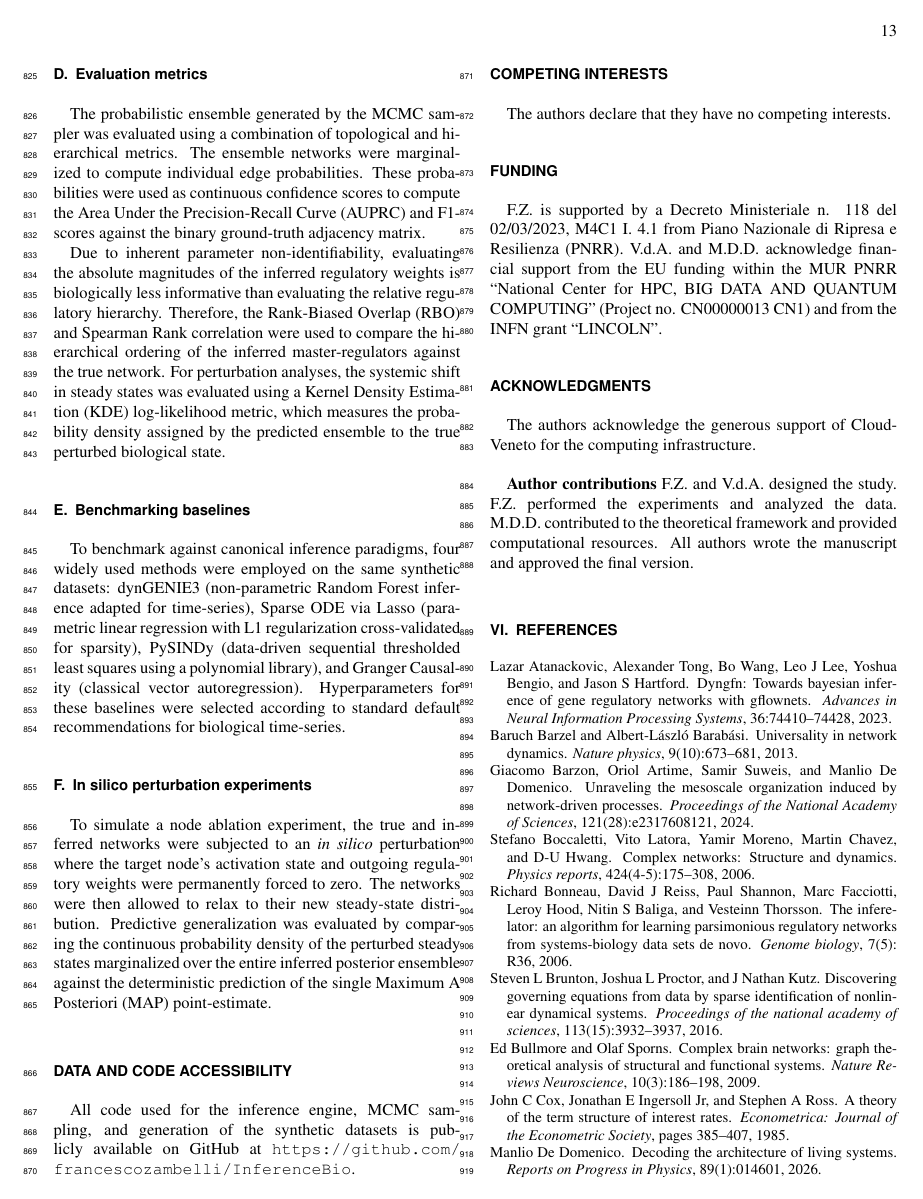
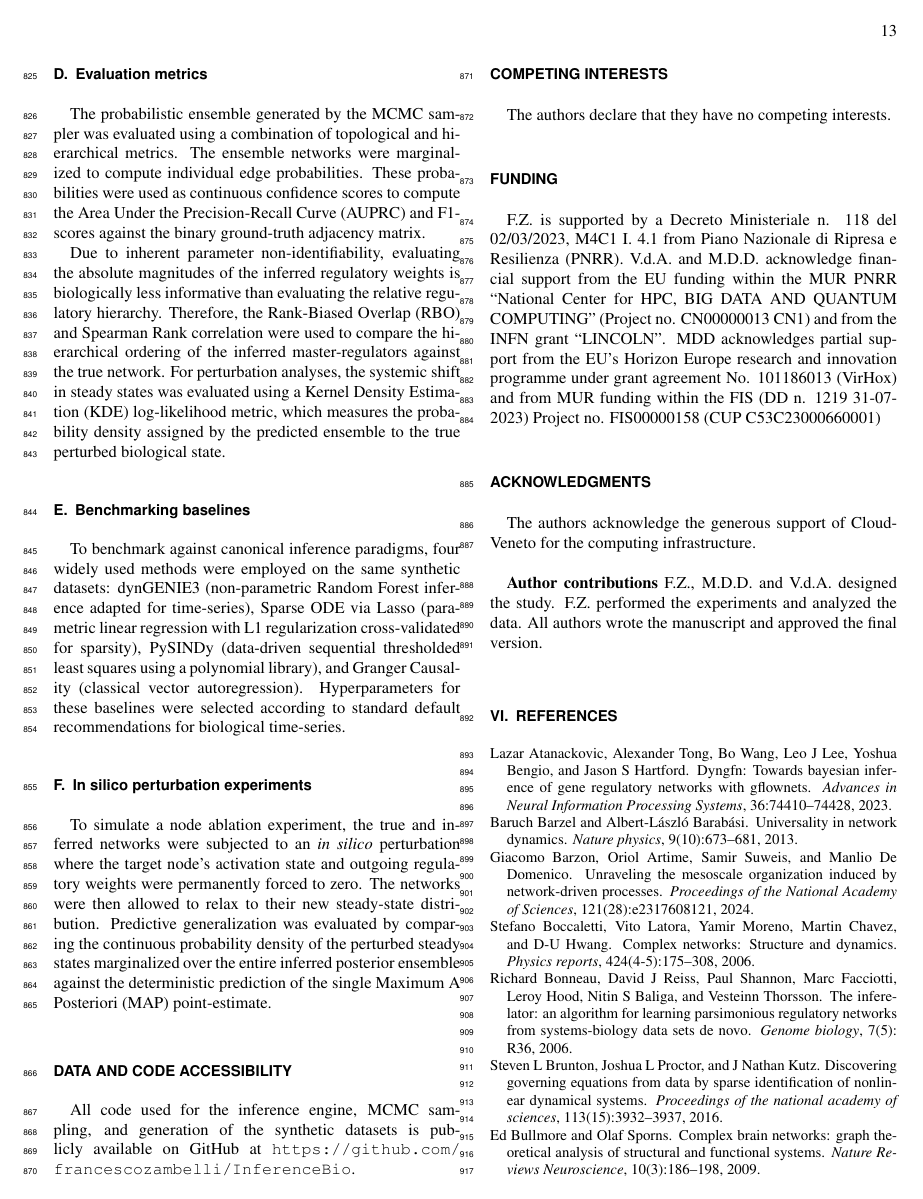
Before and after one commit to CoMuNeLab/Onsager_Machlup_Inf, a LaTeX paper (text/main.tex): page 13 of 14. Compiled offline with pdfLaTeX.

Commit message:
small changes in fundings and contributions

```diff
--- a/text/main.tex
+++ b/text/main.tex
@@ -445,7 +445,7 @@ All code used for the inference engine, MCMC sampling, and generation of the syn
 The authors declare that they have no competing interests.
 
 \section*{Funding}
-F.Z. is supported by a Decreto Ministeriale n. 118 del 02/03/2023, M4C1 I. 4.1 from Piano Nazionale di Ripresa e Resilienza (PNRR). V.d.A. and M.D.D. acknowledge financial support from the EU funding within the MUR PNRR “National Center for HPC, BIG DATA AND QUANTUM COMPUTING” (Project no. CN00000013 CN1) and from the INFN grant “LINCOLN”.
+F.Z. is supported by a Decreto Ministeriale n. 118 del 02/03/2023, M4C1 I. 4.1 from Piano Nazionale di Ripresa e Resilienza (PNRR). V.d.A. and M.D.D. acknowledge financial support from the EU funding within the MUR PNRR “National Center for HPC, BIG DATA AND QUANTUM COMPUTING” (Project no. CN00000013 CN1) and from the INFN grant “LINCOLN”. MDD acknowledges partial support from the EU’s Horizon Europe research and innovation programme under grant agreement No. 101186013 (VirHox) and from MUR funding within the FIS (DD n. 1219 31-07-2023) Project no. FIS00000158 (CUP C53C23000660001)
 
 \section*{Acknowledgments}
 The authors acknowledge the generous support of CloudVeneto for the computing infrastructure.
@@ -455,7 +455,7 @@ The authors acknowledge the generous support of CloudVeneto for the computing in
 
 
 {\bf Author contributions}
-F.Z. and V.d.A. designed the study. F.Z. performed the experiments and analyzed the data. M.D.D. contributed to the theoretical framework and provided computational resources. All authors wrote the manuscript and approved the final version.
+F.Z., M.D.D. and V.d.A. designed the study. F.Z. performed the experiments and analyzed the data. All authors wrote the manuscript and approved the final version.
 
 \vspace{0.2 cm}
 
```
